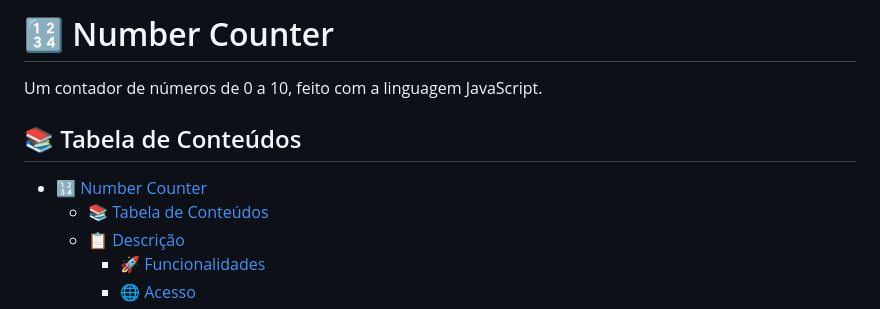
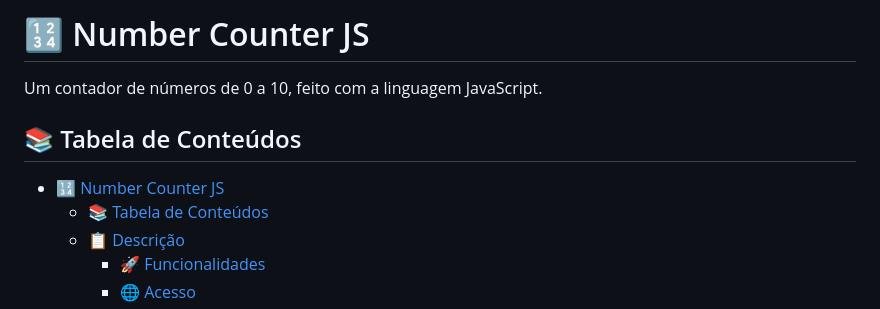
Before and after one commit to milton-salgado/number-counter-js, a Markdown page: README.md, the part around the change. Rendered like a GitHub page.

Commit message:
Atualização do README.md

```diff
--- a/README.md
+++ b/README.md
@@ -1,10 +1,10 @@
-# 🔢 Number Counter
+# 🔢 Number Counter JS
 
 Um contador de números de 0 a 10, feito com a linguagem JavaScript.
 
 ## 📚 Tabela de Conteúdos
 
-- [🔢 Number Counter](#-number-counter)
+- [🔢 Number Counter JS](#-number-counter-js)
   - [📚 Tabela de Conteúdos](#-tabela-de-conteúdos)
   - [📋 Descrição](#-descrição)
     - [🚀 Funcionalidades](#-funcionalidades)
```
